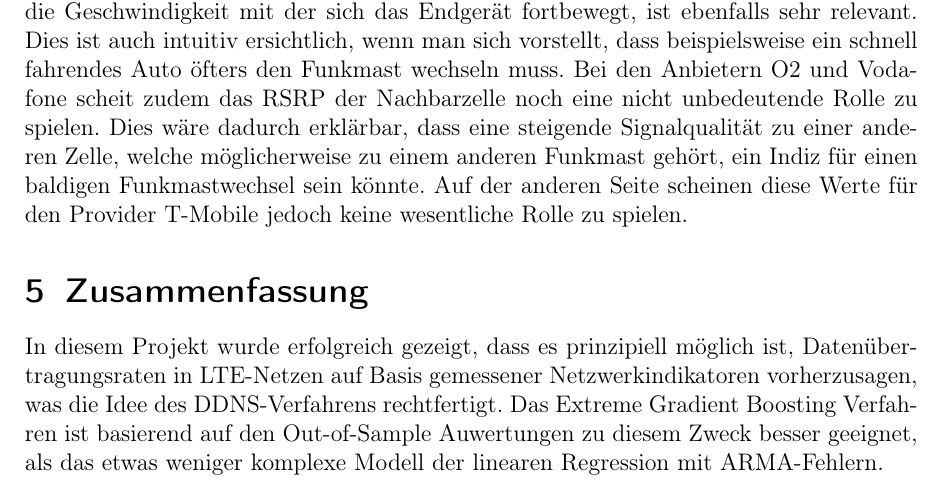
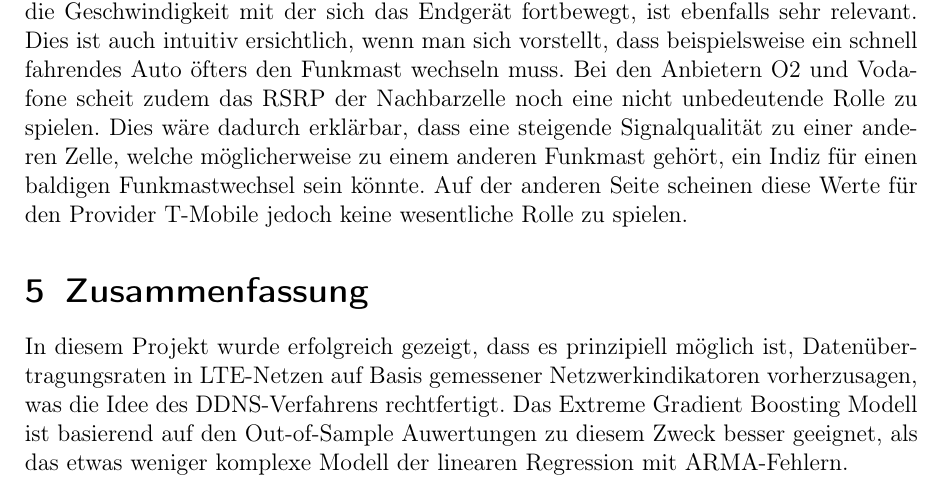
Before and after one commit to chr-peters/fallstudien_2_berichte, a LaTeX document (data_rate_prediction/bericht_projekt_1_christian_peters.tex, which reads data_rate_prediction/abschnitte/zusammenfassung.tex): part of page 21 of 24, cut so that both start at the same text. Compiled offline with pdfLaTeX.

Commit message:
kleine Änderung

```diff
--- a/data_rate_prediction/abschnitte/zusammenfassung.tex
+++ b/data_rate_prediction/abschnitte/zusammenfassung.tex
@@ -2,7 +2,7 @@
 
 In diesem Projekt wurde erfolgreich gezeigt, dass es prinzipiell m\"oglich ist, Daten\"ubertragungsraten in LTE-Netzen
 auf Basis gemessener Netzwerkindikatoren vorherzusagen, was die Idee des DDNS-Verfahrens rechtfertigt.
-Das Extreme Gradient Boosting Verfahren ist basierend auf den Out-of-Sample Auwertungen zu diesem Zweck besser geeignet,
+Das Extreme Gradient Boosting Modell ist basierend auf den Out-of-Sample Auwertungen zu diesem Zweck besser geeignet,
 als das etwas weniger komplexe Modell der linearen Regression mit ARMA-Fehlern.
 
 Bei der Vorhersage der eNodeB-Verbindungsdauern konnte zwar ebenfalls gezeigt werden, dass diese auf Basis der Messungen
```
Also changed, not shown: data_rate_prediction/bericht_projekt_1_christian_peters.pdf.
